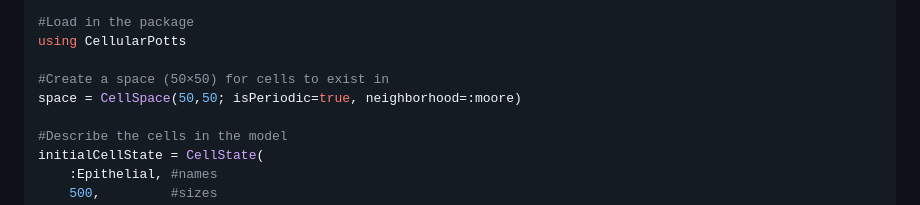
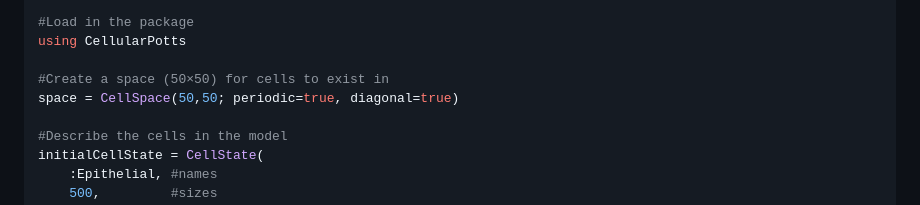
Before and after one commit to RobertGregg/CellularPotts.jl, a Markdown page: README.md, the part around the change. Rendered like a GitHub page.

Commit message:
update example in readme

```diff
--- a/README.md
+++ b/README.md
@@ -54,7 +54,7 @@ using Pkg; Pkg.add("CellularPotts")
 using CellularPotts
 
 #Create a space (50×50) for cells to exist in
-space = CellSpace(50,50; isPeriodic=true, neighborhood=:moore)
+space = CellSpace(50,50; periodic=true, diagonal=true)
 
 #Describe the cells in the model
 initialCellState = CellState(
```
